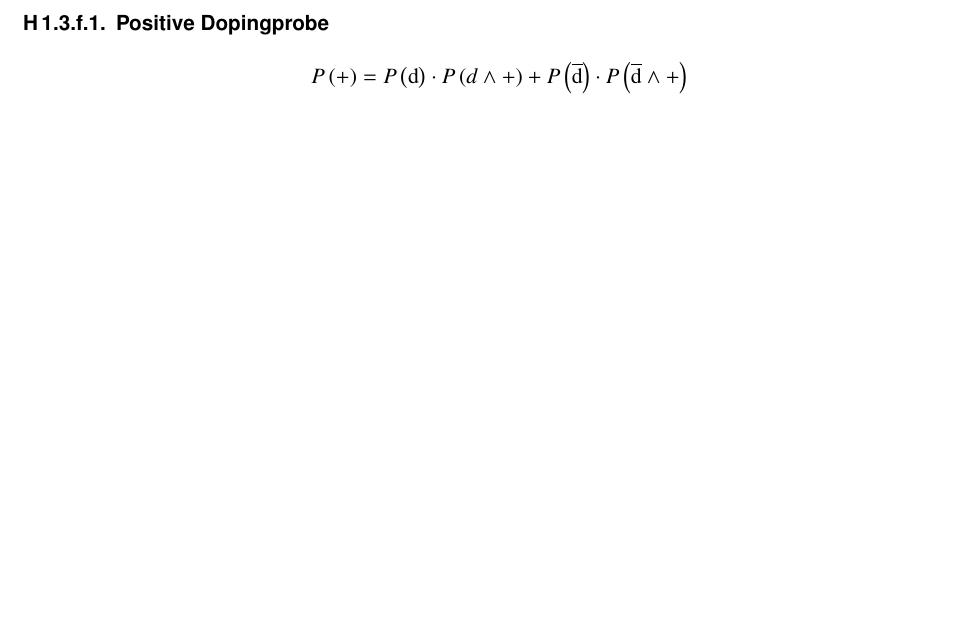
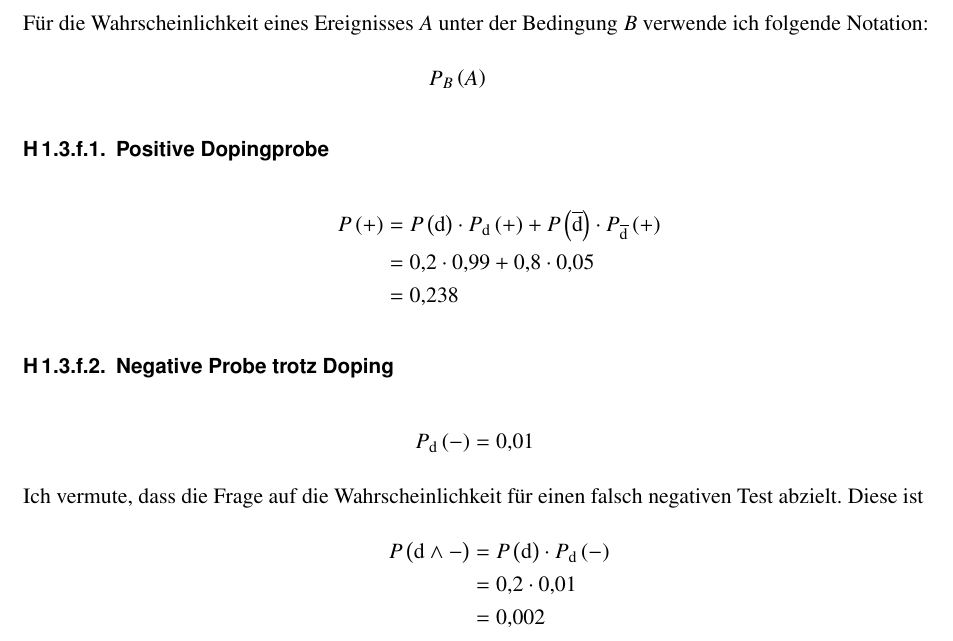
Before and after one commit to martin-ueding/physik521-Zettel, a LaTeX document (physik521-01.tex): part of page 3 of 3, cut at the place of the change, the shorter picture padded with empty space. Compiled offline with pdfLaTeX.

Commit message:
weiter Aufgabe 2f

```diff
--- a/physik521-01.tex
+++ b/physik521-01.tex
@@ -79,12 +79,26 @@ Ich verwende folgende Bezeichnungen:
     - &= \text{negative Probe} \\
     \text{d} &= \text{gedopt} \\
     \overline{\text{d}} &= \text{nicht gedopt}
+    \intertext{Für die Wahrscheinlichkeit eines Ereignisses $A$ unter der Bedingung $B$ verwende ich folgende Notation:}
+    &P_B\del{A}
 \end{align*}
 
 \subsubsection{Positive Dopingprobe}
 
-\[
-    P\del{+} = P\del{\text{d}} \cdot P\del{d\wedge+} + P\del{\overline{\text{d}}} \cdot P\del{\overline{\text{d}}\wedge+}
-\]
+\begin{align*}
+    P\del{+} &= P\del{\text{d}} \cdot P_\text{d}\del{+} + P\del{\overline{\text{d}}} \cdot P_{\overline{\text{d}}}\del{+} \\
+             &= \num{0.2} \cdot \num{0.99} + \num{0.8} \cdot \num{0.05} \\
+             &= \num{0.238}
+\end{align*}
+
+\subsubsection{Negative Probe trotz Doping}
+
+\begin{align*}
+    P_\text{d}\del{-} &= \num{0.01}
+    \intertext{Ich vermute, dass die Frage auf die Wahrscheinlichkeit für einen falsch negativen Test abzielt. Diese ist}
+    P\del{\text{d}\wedge-} &= P\del{\text{d}} \cdot P_\text{d}\del{-} \\
+                           &= \num{0.2} \cdot \num{0.01} \\
+                           &= \num{0.002}
+\end{align*}
 
 \end{document}
```
